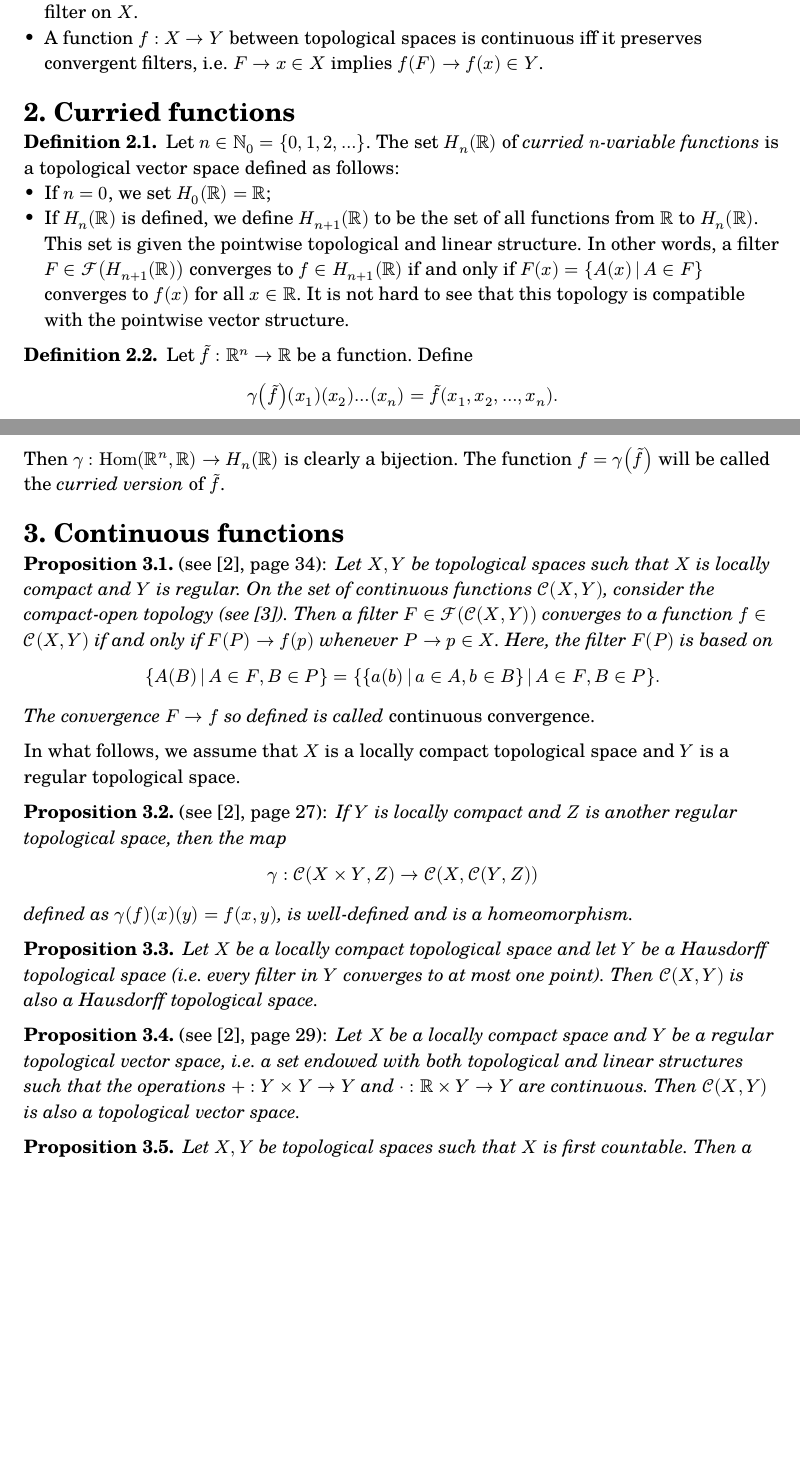
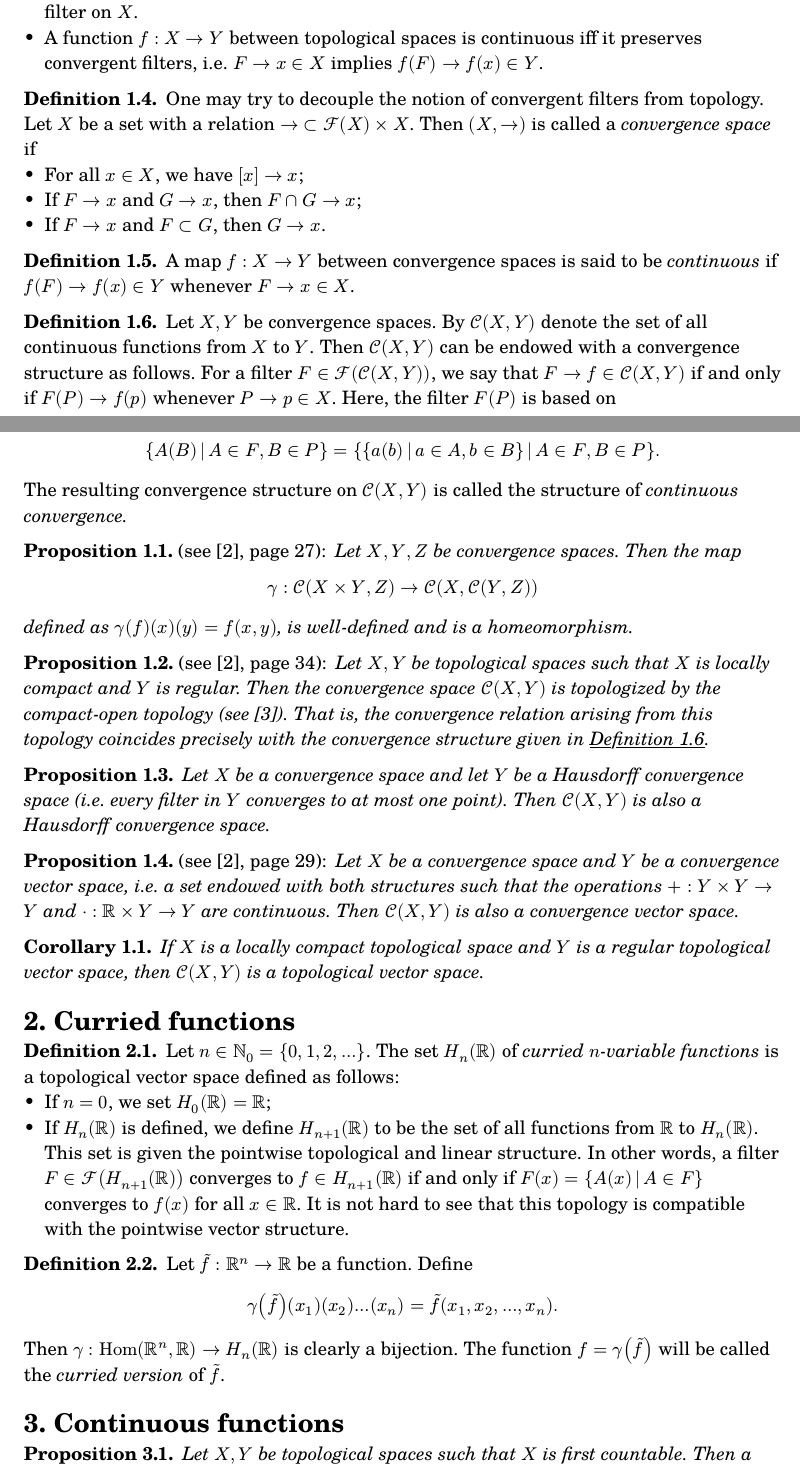
Before and after one commit to thornoar/curried-spaces, a Typst document (main.typ): two parts of pages 1 and 2 of 4, joined at a grey line, cut so that both start at the same text, the shorter picture padded with empty space. The pictures show the PDF file main.pdf that the author committed with the source.

Commit message:
08 Feb 2026 (Sun): 16:03

```diff
--- a/main.typ
+++ b/main.typ
@@ -50,6 +57,62 @@
   - A function $f : X -> Y$ between topological spaces is continuous iff it preserves convergent filters, i.e. $F -> x in X$ implies $f(F) -> f(x) in Y$.
 ]
 
+#def[
+  One may try to decouple the notion of convergent filters from topology. Let $X$ be a set with a relation $op(->) subset FF(X) times X$. Then $(X, ->)$ is called a _convergence space_ if
+  - For all $x in X$, we have $[x] -> x$;
+  - If $F -> x$ and $G -> x$, then $F inter G -> x$;
+  - If $F -> x$ and $F subset G$, then $G -> x$.
+]
+
+#def[
+  A map $f : X -> Y$ between convergence spaces is said to be _continuous_ if $f(F) -> f(x) in Y$ whenever $F -> x in X$.
+]
+
+#def[
+  Let $X, Y$ be convergence spaces. By $CC(X,Y)$ denote the set of all continuous functions from $X$ to $Y$. Then $CC(X,Y)$ can be endowed with a convergence structure as follows. For a filter $F in FF(CC(X,Y))$, we say that $F -> f in CC(X,Y)$
+if and only if $F(P) -> f(p)$ whenever $P -> p in X$. Here, the filter $F(P)$ is based on
+  $
+    {A(B) mid(|) A in F, B in P} = {{a(b) mid(|) a in A, b in B} mid(|) A in F, B in P}.
+  $
+  The resulting convergence structure on $CC(X,Y)$ is called the structure of _continuous convergence._
+] <cxydef>
+
+#prop([see @bb, page 27])[
+  Let $X, Y, Z$ be convergence spaces. Then the map
+  $
+    gamma : CC(X times Y, Z) -> CC(X, CC(Y, Z))
+  $
+  defined as $gamma(f)(x)(y) = f(x,y)$, is well-defined and is a homeomorphism.
+] <convcurry>
+
+#prop([see @bb, page 34])[
+  Let $X, Y$ be topological spaces such that $X$ is locally compact and $Y$ is regular. Then the convergence space $CC(X,Y)$ is topologized by the compact-open topology (see @fox). That is, the convergence relation arising from this topology coincides precisely with the convergence structure given in @cxydef.
+  // Let $X,Y$ be topological spaces such that $X$ is locally compact and $Y$ is regular. On the set of continuous functions $CC(X,Y)$, consider the compact-open topology (see @fox). Then a filter $F in FF(CC(X,Y))$ converges to a function $f in CC(X,Y)$ if and only if $F(P) -> f(p)$ whenever $P -> p in X$. Here, the filter $F(P)$ is based on
+  // $
+  //   {A(B) mid(|) A in F, B in P} = {{a(b) mid(|) a in A, b in B} mid(|) A in F, B in P}.
+  // $
+] <top>
+
+// #prop([see @bb, page 27])[
+//   Let $X$ be a locally compact topological space and let $Y$ be a regular topological space. Then the map
+//   $
+//     gamma : CC(X times Y, Z) -> CC(X, CC(Y, Z))
+//   $
+//   defined as $gamma(f)(x)(y) = f(x,y)$, is well-defined and is a homeomorphism.
+// ] <convcurry>
+
+#prop[
+  Let $X$ be a convergence space and let $Y$ be a Hausdorff convergence space (i.e. every filter in $Y$ converges to at most one point). Then $CC(X,Y)$ is also a Hausdorff convergence space.
+] <haus>
+
+#prop([see @bb, page 29])[
+  Let $X$ be a convergence space and $Y$ be a convergence vector space, i.e. a set endowed with both structures such that the operations $+ : Y times Y -> Y$ and $dot : RR times Y -> Y$ are continuous. Then $CC(X,Y)$ is also a convergence vector space.
+] <cvs>
+
+#cor[
+  If $X$ is a locally compact topological space and $Y$ is a regular topological vector space, then $CC(X,Y)$ is a topological vector space.
+] <cor1>
+
 = Curried functions
 
 #def[
@@ -76,7 +132,0 @@
-  The convergence $F -> f$ so defined is called _continuous convergence._
-] <top>
-
-In what follows, we assume that $X$ is a locally compact topological space and $Y$ is a regular topological space.
-
-#prop([see @bb, page 27])[
-  If $Y$ is locally compact and $Z$ is another regular topological space, then the map
@@ -90,9 +133,3 @@ In what follows, we assume that $X$ is a locally compact topological space and $
-  Let $X$ be a locally compact topological space and let $Y$ be a Hausdorff topological space (i.e. every filter in $Y$ converges to at most one point). Then $CC(X,Y)$ is also a Hausdorff topological space.
-] <haus>
-
-#prop([see @bb, page 29])[
-  Let $X$ be a locally compact space and $Y$ be a regular topological vector space, i.e. a set endowed with both topological and linear structures such that the operations $+ : Y times Y -> Y$ and $dot : RR times Y -> Y$ are continuous. Then $CC(X,Y)$ is also a topological vector space.
-] <tvs>
 
 #prop[
   Let $X, Y$ be topological spaces such that $X$ is first countable. Then a sequence ${f_k}_(k in NN) subset CC(X,Y)$ converges to a function $f in CC(X,Y)$ (in the sense that its derived filter converges) if and only if $f_k (x_k) st(k -> oo) f(x)$ whenever $x_k st(k -> oo) x$ in $X$.
```
Also changed, not shown: main.pdf, main.typ (22 more changed lines).
